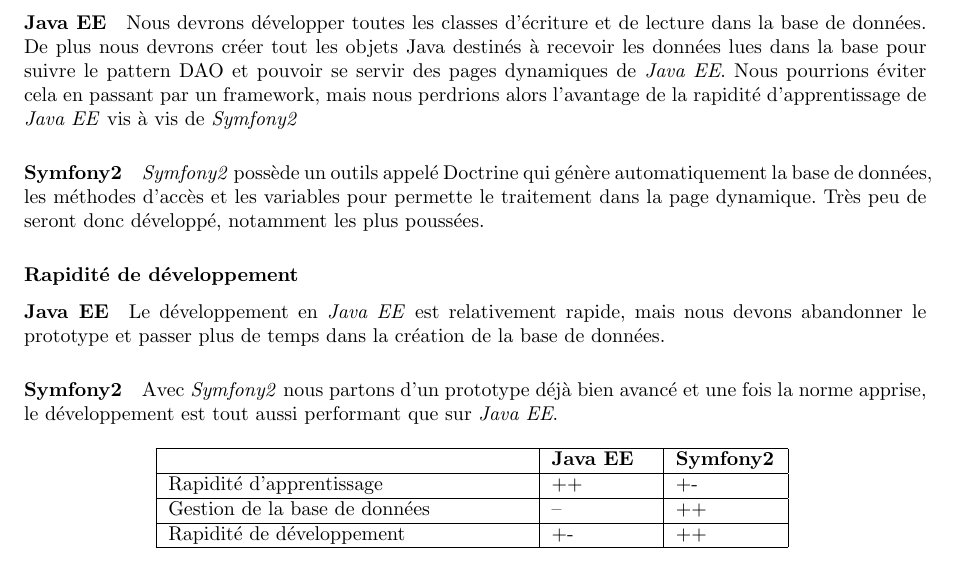
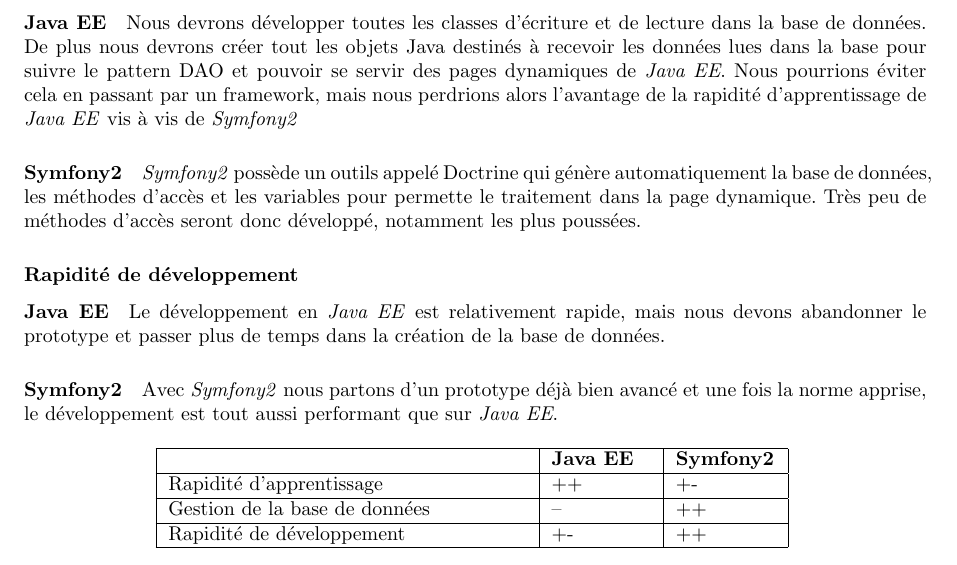
Before and after one commit to Livda/ILikeToMoveIt, a LaTeX document (Rapport de pré-étude/Rapport.tex, which reads Rapport de pré-étude/Technologies/web.tex): part of page 13 of 19, cut so that both start at the same text. Compiled offline with pdfLaTeX.

Commit message:
#6 correction légère

```diff
--- a/Rapport de pré-étude/Technologies/web.tex
+++ b/Rapport de pré-étude/Technologies/web.tex
@@ -21,7 +21,7 @@
 Nous pourrions éviter cela en passant par un framework, mais nous perdrions alors l'avantage de la rapidité d'apprentissage de \jee vis à vis de \symfony
 
 \paragraph{Symfony2}
-\textit{Symfony2} possède un outils appelé Doctrine qui génère automatiquement la base de données, les méthodes d'accès et les variables pour permette le traitement dans la page dynamique. Très peu de seront donc développé, notamment les plus poussées.
+\textit{Symfony2} possède un outils appelé Doctrine qui génère automatiquement la base de données, les méthodes d'accès et les variables pour permette le traitement dans la page dynamique. Très peu de méthodes d'accès seront donc développé, notamment les plus poussées.
 
 \subsubsection{Rapidité de développement}
 \paragraph{Java EE}
```
